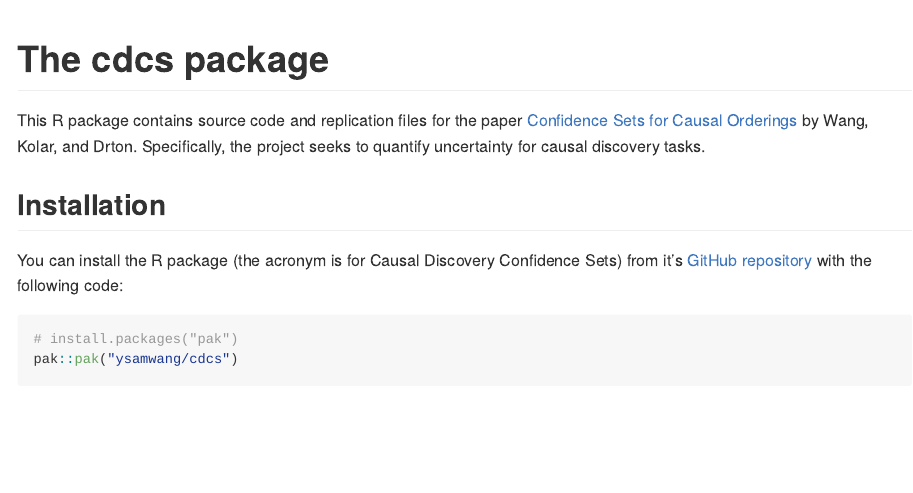
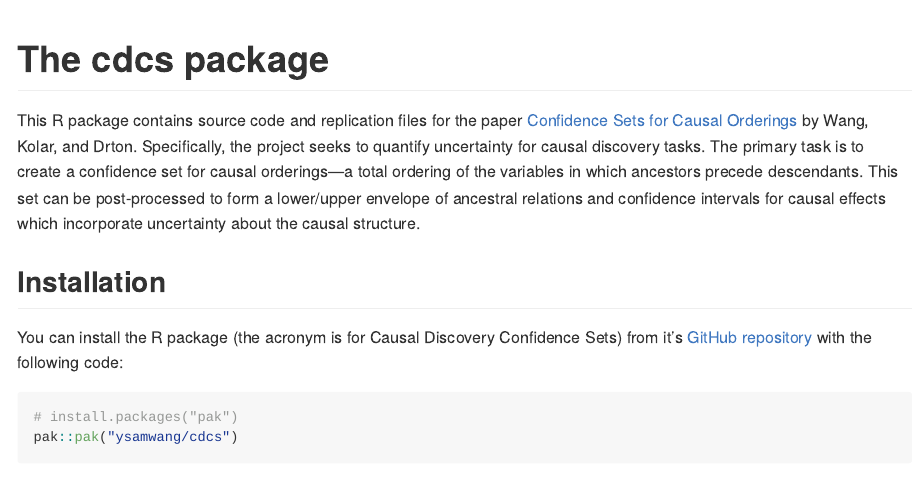
Before and after one commit to ysamwang/cdcs, an R Markdown document (README.Rmd): the page in a window 1100 px wide, from its top. The pictures show the output file README.md that the author committed with the source, drawn offline in the style of GitHub.

Commit message:
updated readme

```diff
--- a/README.Rmd
+++ b/README.Rmd
@@ -18,7 +18,7 @@ knitr::opts_chunk$set(
 <!-- badges: start -->
 <!-- badges: end -->
 
-This R package contains source code and replication files for the paper [Confidence Sets for Causal Orderings](https://arxiv.org/abs/2305.14506) by Wang, Kolar, and Drton. Specifically, the project seeks to quantify uncertainty for causal discovery tasks.
+This R package contains source code and replication files for the paper [Confidence Sets for Causal Orderings](https://arxiv.org/abs/2305.14506) by Wang, Kolar, and Drton. Specifically, the project seeks to quantify uncertainty for causal discovery tasks. The primary task is to create a confidence set for causal orderings---a total ordering of the variables in which ancestors precede descendants. This set can be post-processed to form a lower/upper envelope of ancestral relations and confidence intervals for causal effects which incorporate uncertainty about the causal structure.
 
 
 ## Installation
```
Also changed, not shown: README.md, 1 other file.
